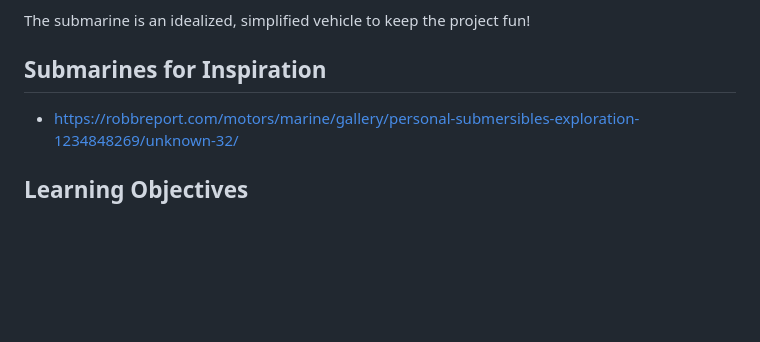
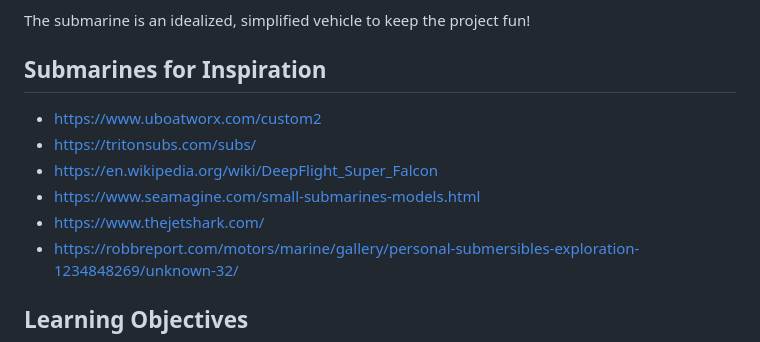
Before and after one commit to steveturbek/Tangible-Interfaces-Submarine-Design-Project, a Markdown page: README.md, the part around the change. Drawn GitHub-style; blank space fills up the shorter version.

Commit message:
Update README.md
sub links

```diff
--- a/README.md
+++ b/README.md
@@ -64,6 +64,11 @@ The submarine is an idealized, simplified vehicle to keep the project fun!
 
 ## Submarines for Inspiration
 
+- https://www.uboatworx.com/custom2
+- https://tritonsubs.com/subs/
+- https://en.wikipedia.org/wiki/DeepFlight_Super_Falcon
+- https://www.seamagine.com/small-submarines-models.html
+- https://www.thejetshark.com/
 - https://robbreport.com/motors/marine/gallery/personal-submersibles-exploration-1234848269/unknown-32/
 
 ## Learning Objectives
```
